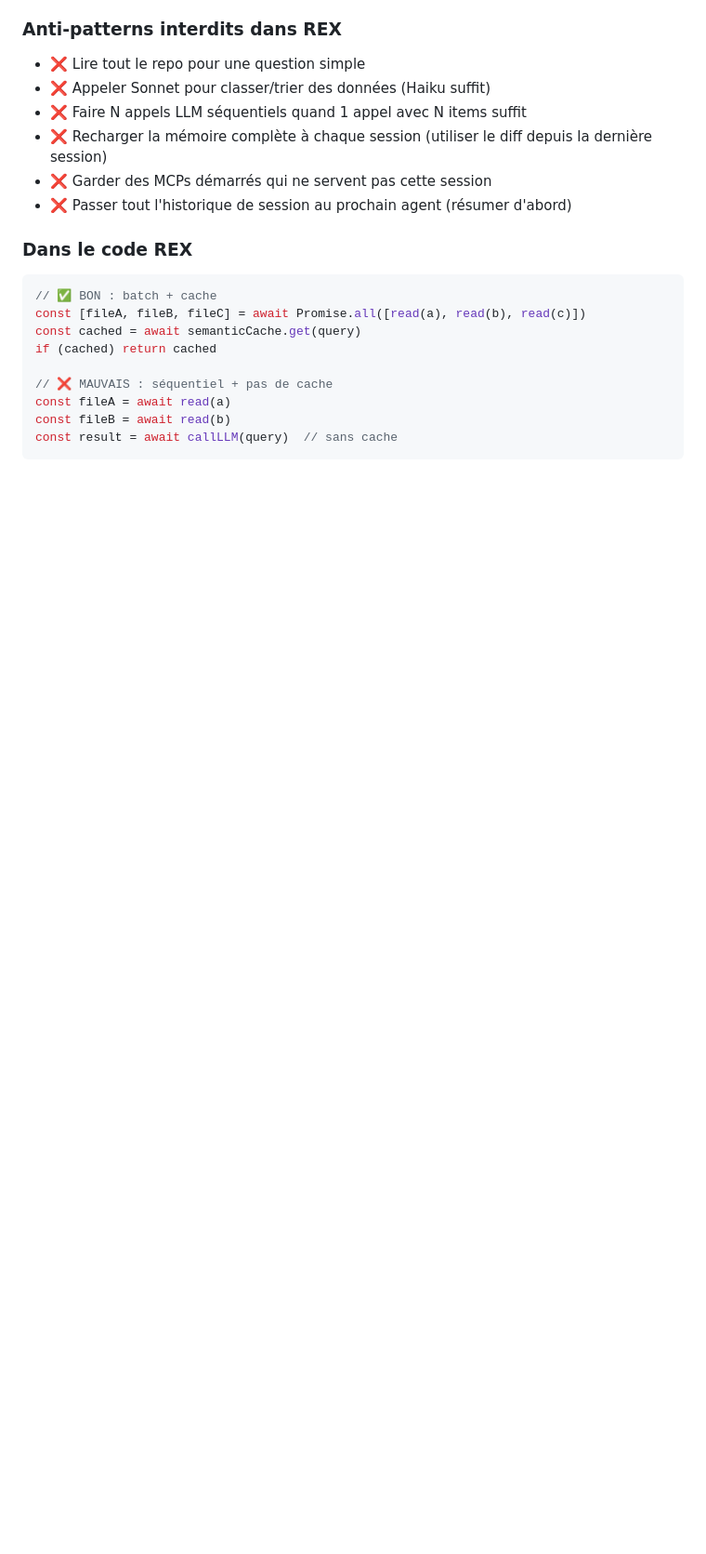
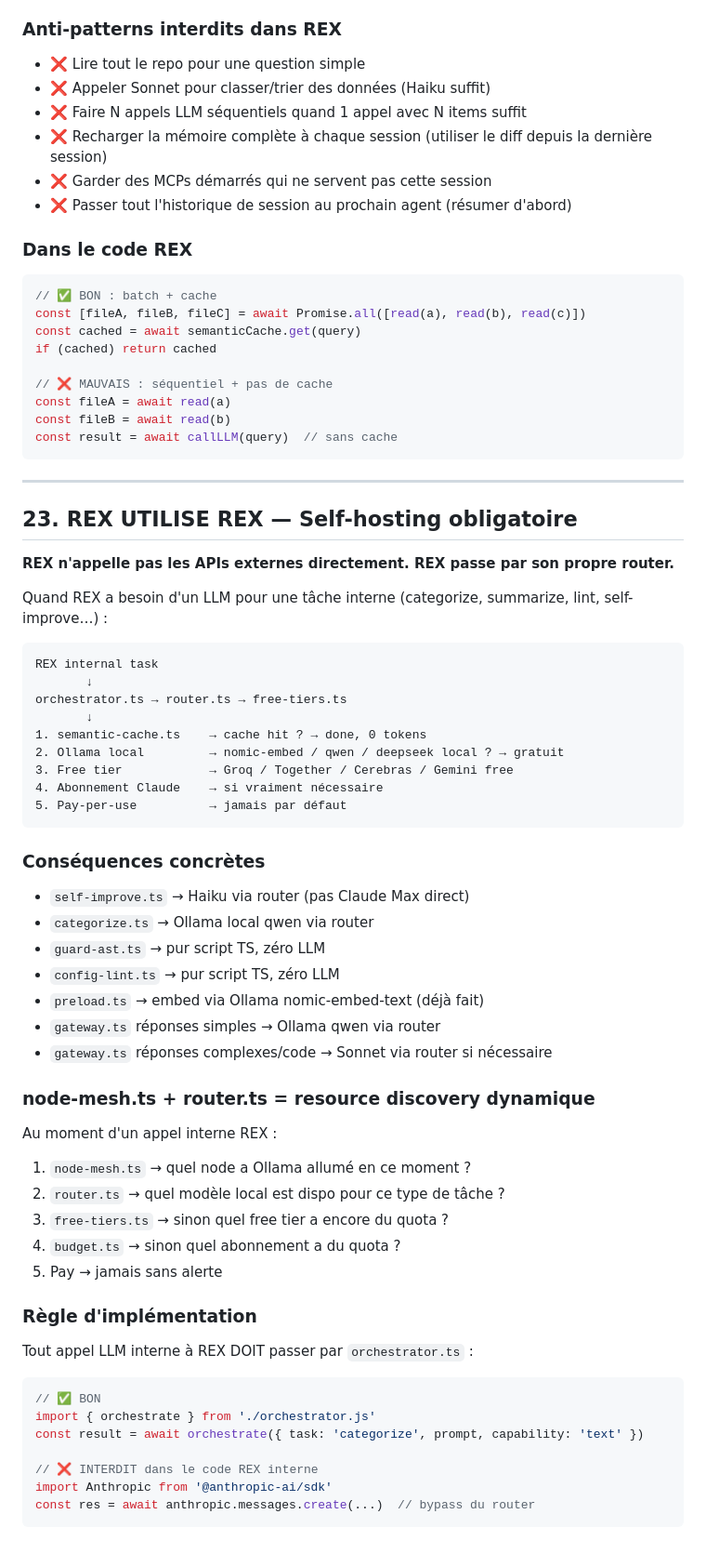
Before and after one commit to Keiy78120/rex, a Markdown page: docs/plans/action.md, the part around the change. Shown at 93% size. Drawn GitHub-style; blank space fills up the shorter version.

Commit message:
docs(action): §23 REX uses REX — self-hosting via orchestrator, local models first, no direct API calls

````diff
--- a/docs/plans/action.md
+++ b/docs/plans/action.md
@@ -859,3 +859,57 @@ const fileA = await read(a)
 const fileB = await read(b)
 const result = await callLLM(query)  // sans cache
 ```
+
+
+---
+
+## 23. REX UTILISE REX — Self-hosting obligatoire
+
+**REX n'appelle pas les APIs externes directement. REX passe par son propre router.**
+
+Quand REX a besoin d'un LLM pour une tâche interne (categorize, summarize, lint, self-improve…) :
+
+```
+REX internal task
+       ↓
+orchestrator.ts → router.ts → free-tiers.ts
+       ↓
+1. semantic-cache.ts    → cache hit ? → done, 0 tokens
+2. Ollama local         → nomic-embed / qwen / deepseek local ? → gratuit
+3. Free tier            → Groq / Together / Cerebras / Gemini free
+4. Abonnement Claude    → si vraiment nécessaire
+5. Pay-per-use          → jamais par défaut
+```
+
+### Conséquences concrètes
+
+- `self-improve.ts` → Haiku via router (pas Claude Max direct)
+- `categorize.ts` → Ollama local qwen via router
+- `guard-ast.ts` → pur script TS, zéro LLM
+- `config-lint.ts` → pur script TS, zéro LLM
+- `preload.ts` → embed via Ollama nomic-embed-text (déjà fait)
+- `gateway.ts` réponses simples → Ollama qwen via router
+- `gateway.ts` réponses complexes/code → Sonnet via router si nécessaire
+
+### node-mesh.ts + router.ts = resource discovery dynamique
+
+Au moment d'un appel interne REX :
+1. `node-mesh.ts` → quel node a Ollama allumé en ce moment ?
+2. `router.ts` → quel modèle local est dispo pour ce type de tâche ?
+3. `free-tiers.ts` → sinon quel free tier a encore du quota ?
+4. `budget.ts` → sinon quel abonnement a du quota ?
+5. Pay → jamais sans alerte
+
+### Règle d'implémentation
+
+Tout appel LLM interne à REX DOIT passer par `orchestrator.ts` :
+
+```typescript
+// ✅ BON
+import { orchestrate } from './orchestrator.js'
+const result = await orchestrate({ task: 'categorize', prompt, capability: 'text' })
+
+// ❌ INTERDIT dans le code REX interne
+import Anthropic from '@anthropic-ai/sdk'
+const res = await anthropic.messages.create(...)  // bypass du router
+```
````
